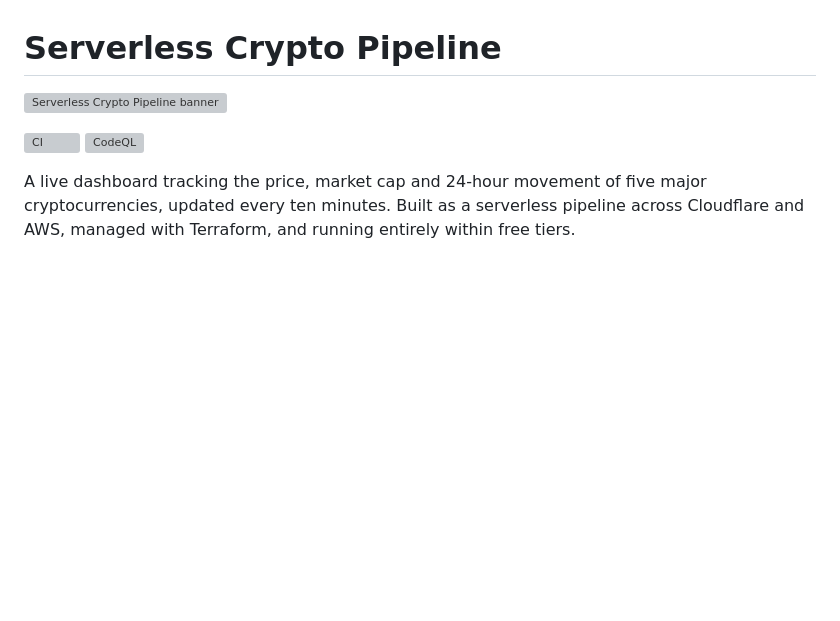
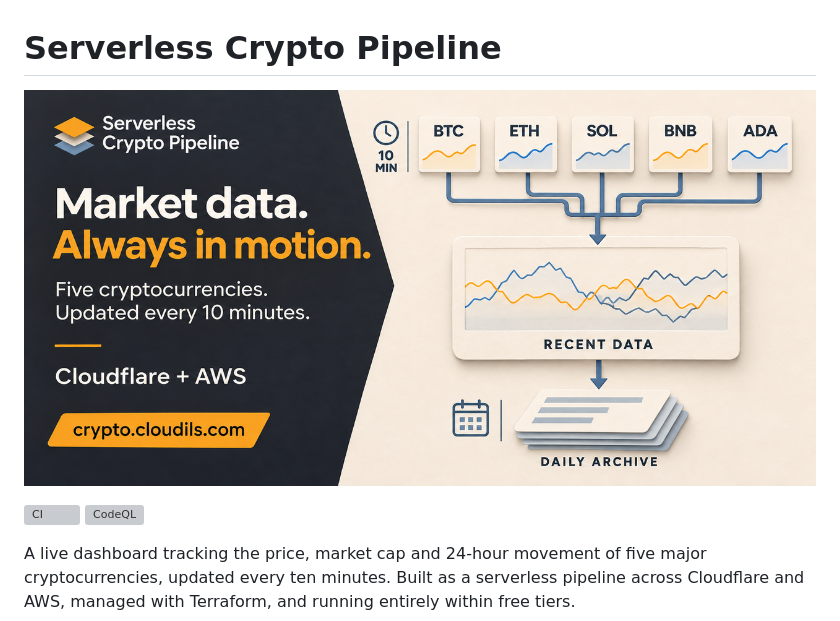
Before and after one commit to Isma-L154/Serverless-Crypto-Pipeline, a Markdown page: README.md, the part around the change. GitHub-like rendering; pictures changed too: docs/brand/banner.png (added); blank space fills up the shorter version; grey boxes are pictures that could not be loaded.

Commit message:
Add editorial crypto pipeline promotional banner (#82)

```diff
--- a/README.md
+++ b/README.md
@@ -1,6 +1,6 @@
 # Serverless Crypto Pipeline
 
-![Serverless Crypto Pipeline banner](docs/brand/banner.svg)
+![Serverless Crypto Pipeline banner](docs/brand/banner.png)
 
 [![CI](https://github.com/Isma-L154/Serverless-Crypto-Pipeline/actions/workflows/ci.yml/badge.svg)](https://github.com/Isma-L154/Serverless-Crypto-Pipeline/actions/workflows/ci.yml)
 [![CodeQL](https://github.com/Isma-L154/Serverless-Crypto-Pipeline/actions/workflows/codeql.yml/badge.svg)](https://github.com/Isma-L154/Serverless-Crypto-Pipeline/actions/workflows/codeql.yml)
```
